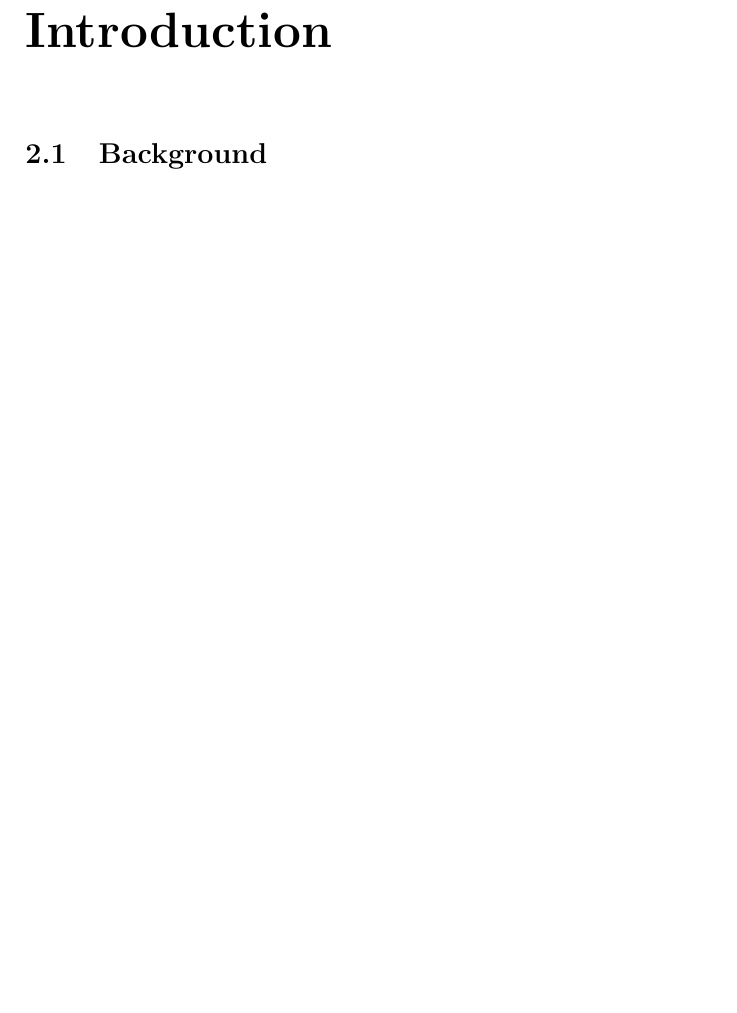
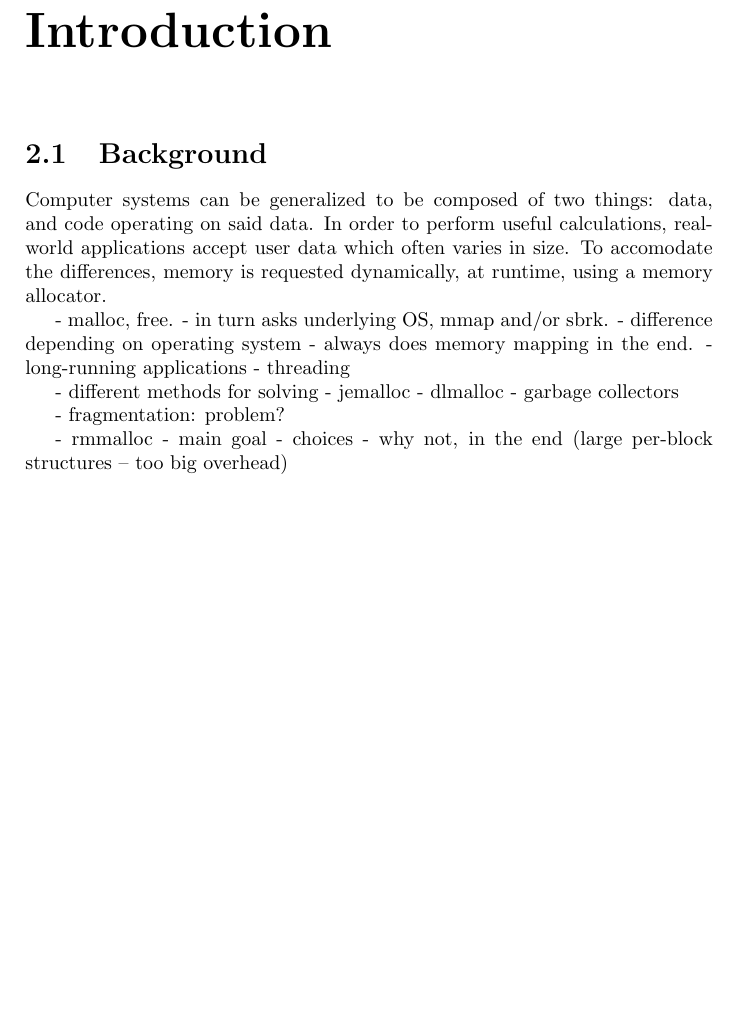
Before and after one commit to ohscar/rmalloc, a LaTeX thesis (doc/paper/paper.tex): part of page 8 of 8, cut so that both start at the same text, the shorter picture padded with empty space. Compiled offline with pdfLaTeX.

Commit message:
Paper: day 1

```diff
--- a/doc/paper/paper.tex
+++ b/doc/paper/paper.tex
@@ -65,5 +65,29 @@ the, somewhat different, French way of doing things.
 
 \section{Background}
 
+Computer systems can be generalized to be composed of two things: data, and code operating on said data.  In order to
+perform useful calculations, real-world applications accept user data which often varies in size.  To accomodate the
+differences, memory is requested dynamically, at runtime, using a memory allocator.
+
+- malloc, free.
+    - in turn asks underlying OS, mmap and/or sbrk.
+        - difference depending on operating system
+    - always does memory mapping in the end.
+- long-running applications
+- threading
+
+- different methods for solving
+- jemalloc
+- dlmalloc
+- garbage collectors
+
+- fragmentation: problem?
+
+- rmmalloc
+- main goal
+- choices
+- why not, in the end (large per-block structures -- too big overhead)
+
+
 \clearpage
 \end{document}
```
